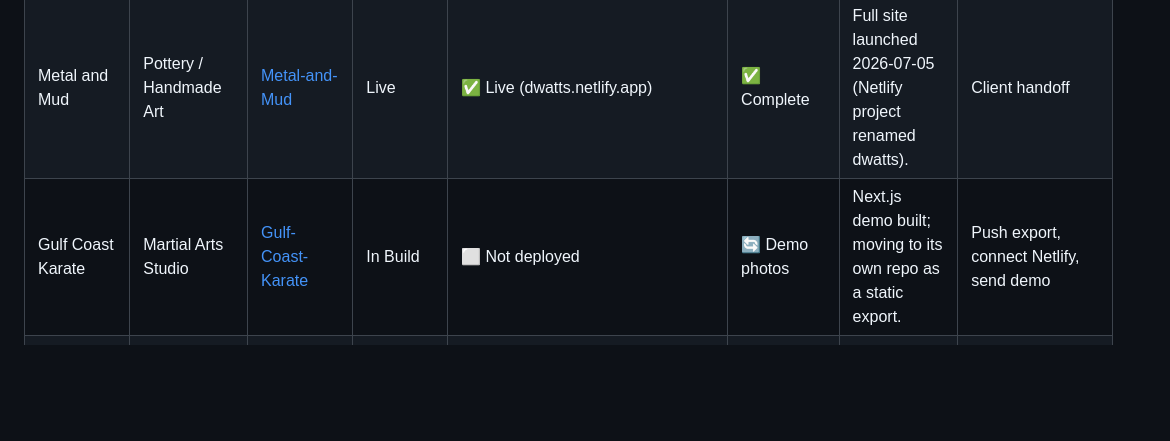
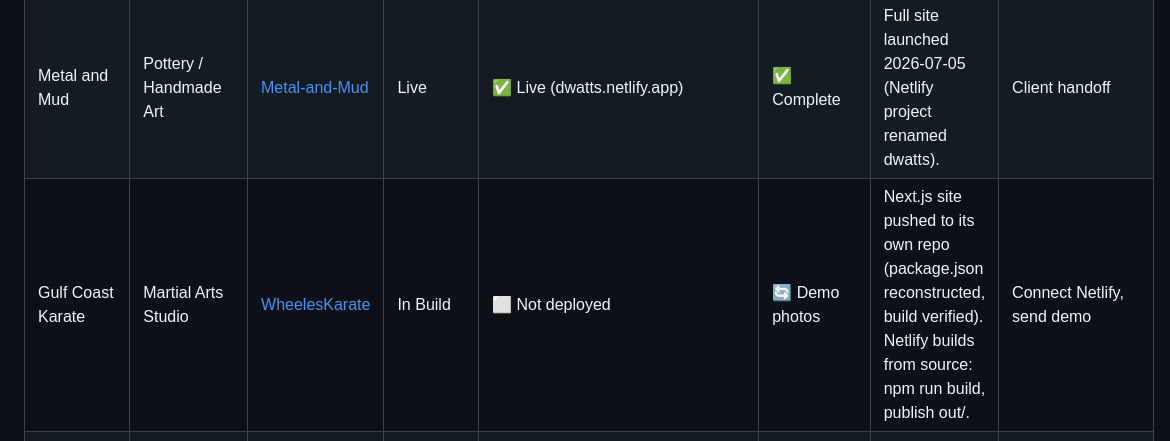
Before and after one commit to EliteProdigy1/EP-Media-Agency, a Markdown page: CLIENT-REGISTRY.md, the part around the change. GitHub-like rendering; blank space fills up the shorter version.

Commit message:
Gulf Coast Karate: repo is WheelesKarate, site pushed

```diff
--- a/CLIENT-REGISTRY.md
+++ b/CLIENT-REGISTRY.md
@@ -15,7 +15,7 @@
 | Warren Landscape | Landscaping / Outdoor | [Warren-Landscape](https://github.com/EliteProdigy1/Warren-Landscape) | Live | ✅ Live (warrenlandscape.netlify.app) | ✅ Complete | Full site launched 2026-07-05. | Client handoff / monthly plan offer |
 | 22 Builds | Construction / Building | [22-Builds](https://github.com/EliteProdigy1/22-Builds) | Live | ✅ Live (22builds.netlify.app) | ✅ Complete | Static export: real logo, founder photo, 4 floor plans, renovation gallery, Netlify form 22builds-contact. Client also runs 22builds.org (Wix store). | Offer purchase/handoff; swap form email to Ryan if purchased |
 | Metal and Mud | Pottery / Handmade Art | [Metal-and-Mud](https://github.com/EliteProdigy1/Metal-and-Mud) | Live | ✅ Live (dwatts.netlify.app) | ✅ Complete | Full site launched 2026-07-05 (Netlify project renamed dwatts). | Client handoff |
-| Gulf Coast Karate | Martial Arts Studio | [Gulf-Coast-Karate](https://github.com/EliteProdigy1/Gulf-Coast-Karate) | In Build | ⬜ Not deployed | 🔄 Demo photos | Next.js demo built; moving to its own repo as a static export. | Push export, connect Netlify, send demo |
+| Gulf Coast Karate | Martial Arts Studio | [WheelesKarate](https://github.com/EliteProdigy1/WheelesKarate) | In Build | ⬜ Not deployed | 🔄 Demo photos | Next.js site pushed to its own repo (package.json reconstructed, build verified). Netlify builds from source: npm run build, publish out/. | Connect Netlify, send demo |
 | Elite Prodigy Sports Group | Sports Organization (Internal) | [Elite-Prodigy-sports-group-website](https://github.com/EliteProdigy1/Elite-Prodigy-sports-group-website) | Deployed / Active Build | ✅ Live (eliteprodigysportsgroup.netlify.app) | ✅ Complete | Internal flagship sports/media site. Active build. | Continue Phase 8 |
 | EP Media | Digital Agency / AI-assisted web, video, and brand systems | [Elite-Prodigy-sports-group-website](https://github.com/EliteProdigy1/Elite-Prodigy-sports-group-website) | In Build | ✅ Live (ep-media.html) | ✅ Complete | Parent agency behind EPSG, Cinematic Listings, and all client websites. Section live on epsg.html. | Build ep-media.html agency landing page and connect service packages |
 | EP Media / Cinematic Listings | Media / Real Estate Video (Internal) | (inside EP main repo) | In Build | ✅ Partial | 🔄 In progress | Offer room / listing video service. Inline with EP site. | Build out dedicated offer page |
```
